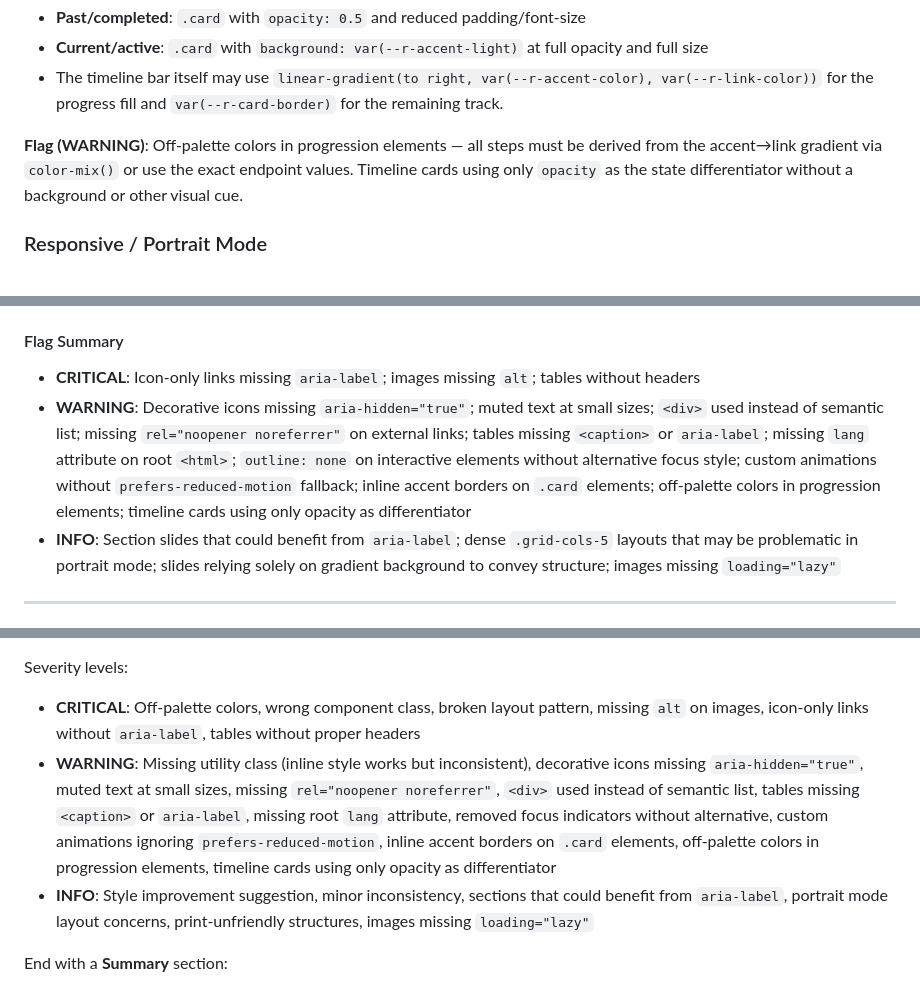
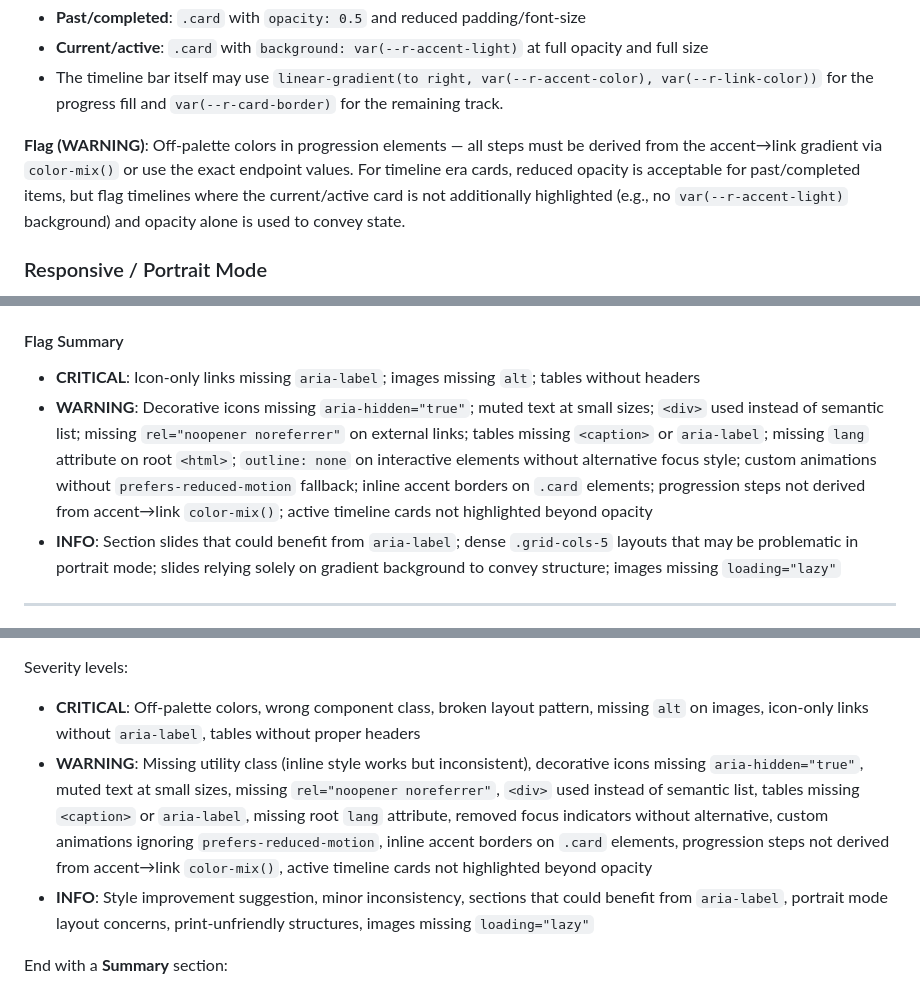
Before and after one commit to elft3r/presentations, a Markdown page: .claude/agents/design-review.md, 3 parts joined by grey strips. GitHub-like rendering.

Commit message:
Fix severity inconsistency and clarify timeline opacity wording
- Distinguish 'off-palette colors' (CRITICAL, general) from 'progression
  steps not derived from color-mix()' (WARNING, specific)
- Clarify that the timeline opacity warning is about active cards lacking
  additional highlighting, not about using opacity on past cards

https://claude.ai/code/session_01LgztyRLmduuwZ9WHcLd6ak

```diff
--- a/.claude/agents/design-review.md
+++ b/.claude/agents/design-review.md
@@ -114,7 +114,7 @@ For multi-step visual progressions (bar charts, technology stacks, timelines), t
 - **Current/active**: `.card` with `background: var(--r-accent-light)` at full opacity and full size
 - The timeline bar itself may use `linear-gradient(to right, var(--r-accent-color), var(--r-link-color))` for the progress fill and `var(--r-card-border)` for the remaining track.
 
-**Flag (WARNING)**: Off-palette colors in progression elements — all steps must be derived from the accent→link gradient via `color-mix()` or use the exact endpoint values. Timeline cards using only `opacity` as the state differentiator without a background or other visual cue.
+**Flag (WARNING)**: Off-palette colors in progression elements — all steps must be derived from the accent→link gradient via `color-mix()` or use the exact endpoint values. For timeline era cards, reduced opacity is acceptable for past/completed items, but flag timelines where the current/active card is not additionally highlighted (e.g., no `var(--r-accent-light)` background) and opacity alone is used to convey state.
 
 ### Responsive / Portrait Mode
 
@@ -174,7 +174,7 @@ The theme includes a `@media print` block that sets the background color. Be awa
 
 #### Flag Summary
 - **CRITICAL**: Icon-only links missing `aria-label`; images missing `alt`; tables without headers
-- **WARNING**: Decorative icons missing `aria-hidden="true"`; muted text at small sizes; `<div>` used instead of semantic list; missing `rel="noopener noreferrer"` on external links; tables missing `<caption>` or `aria-label`; missing `lang` attribute on root `<html>`; `outline: none` on interactive elements without alternative focus style; custom animations without `prefers-reduced-motion` fallback; inline accent borders on `.card` elements; off-palette colors in progression elements; timeline cards using only opacity as differentiator
+- **WARNING**: Decorative icons missing `aria-hidden="true"`; muted text at small sizes; `<div>` used instead of semantic list; missing `rel="noopener noreferrer"` on external links; tables missing `<caption>` or `aria-label`; missing `lang` attribute on root `<html>`; `outline: none` on interactive elements without alternative focus style; custom animations without `prefers-reduced-motion` fallback; inline accent borders on `.card` elements; progression steps not derived from accent→link `color-mix()`; active timeline cards not highlighted beyond opacity
 - **INFO**: Section slides that could benefit from `aria-label`; dense `.grid-cols-5` layouts that may be problematic in portrait mode; slides relying solely on gradient background to convey structure; images missing `loading="lazy"`
 
 ---
@@ -193,7 +193,7 @@ For each file, produce:
 
 Severity levels:
 - **CRITICAL**: Off-palette colors, wrong component class, broken layout pattern, missing `alt` on images, icon-only links without `aria-label`, tables without proper headers
-- **WARNING**: Missing utility class (inline style works but inconsistent), decorative icons missing `aria-hidden="true"`, muted text at small sizes, missing `rel="noopener noreferrer"`, `<div>` used instead of semantic list, tables missing `<caption>` or `aria-label`, missing root `lang` attribute, removed focus indicators without alternative, custom animations ignoring `prefers-reduced-motion`, inline accent borders on `.card` elements, off-palette colors in progression elements, timeline cards using only opacity as differentiator
+- **WARNING**: Missing utility class (inline style works but inconsistent), decorative icons missing `aria-hidden="true"`, muted text at small sizes, missing `rel="noopener noreferrer"`, `<div>` used instead of semantic list, tables missing `<caption>` or `aria-label`, missing root `lang` attribute, removed focus indicators without alternative, custom animations ignoring `prefers-reduced-motion`, inline accent borders on `.card` elements, progression steps not derived from accent→link `color-mix()`, active timeline cards not highlighted beyond opacity
 - **INFO**: Style improvement suggestion, minor inconsistency, sections that could benefit from `aria-label`, portrait mode layout concerns, print-unfriendly structures, images missing `loading="lazy"`
 
 End with a **Summary** section:
```
